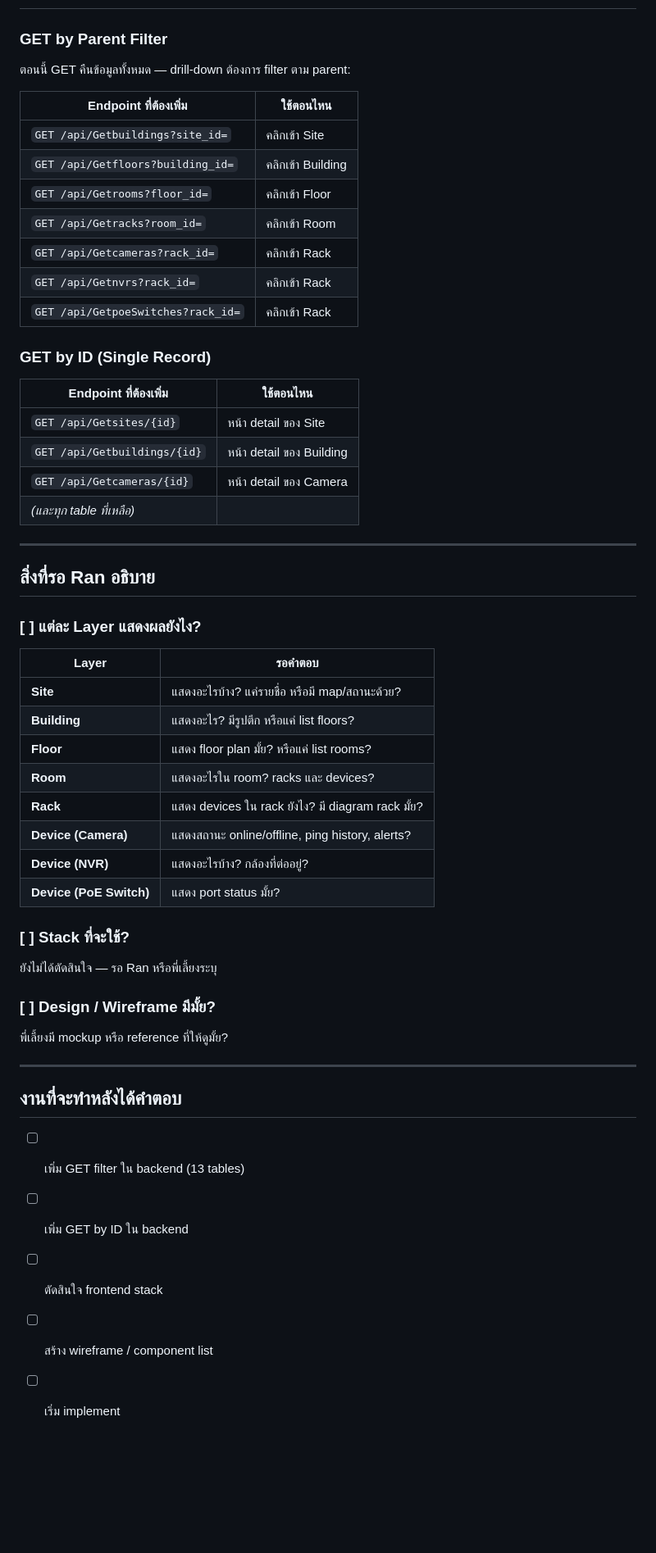
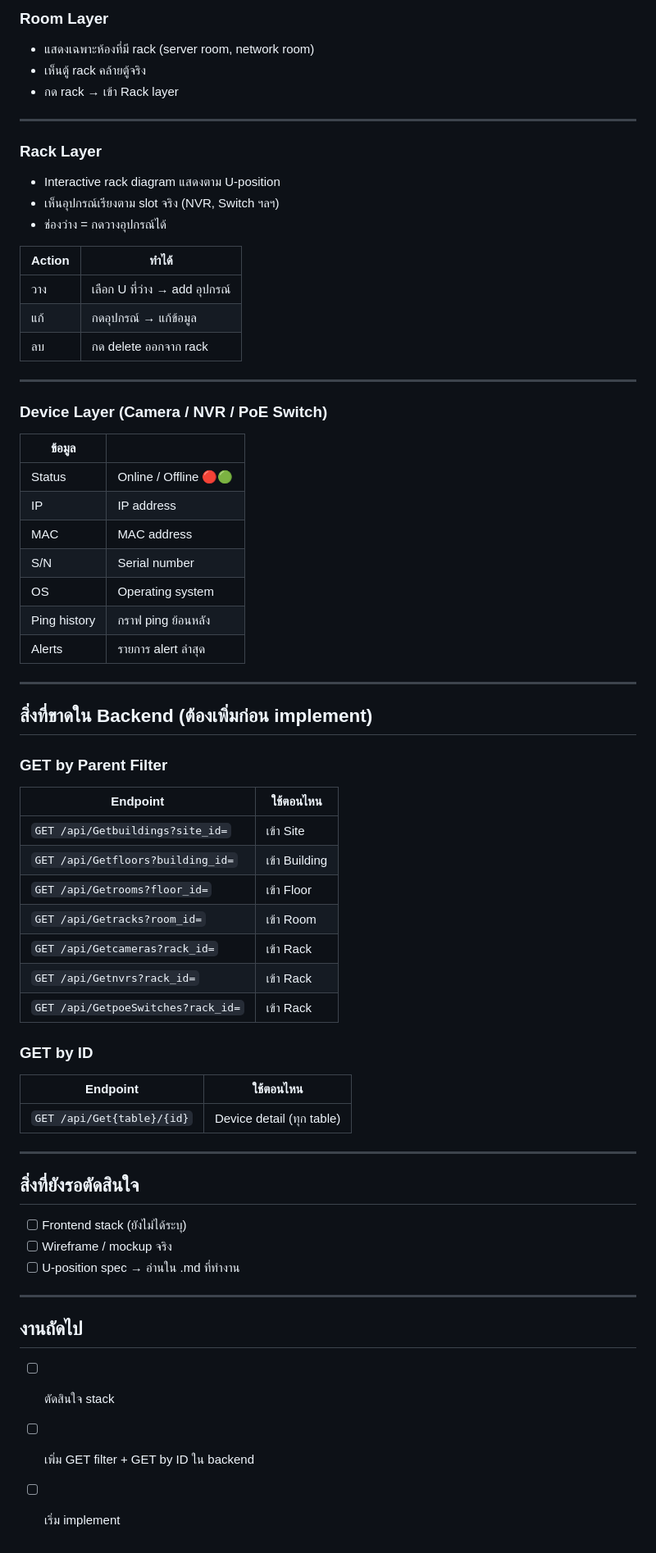
Before and after one commit to runsyu37-code/network-intel-assistant, a Markdown page: FRONTEND_PLAN.md, the part around one of its changes. Shown at 82% size. Drawn GitHub-style; blank space fills up the shorter version.

Commit message:
docs: update FRONTEND_PLAN — complete UI spec for all layers

```diff
--- a/FRONTEND_PLAN.md
+++ b/FRONTEND_PLAN.md
@@ -42,58 +82,69 @@ Site
+### Room Layer
+- แสดงเฉพาะห้องที่มี rack (server room, network room)
+- เห็นตู้ rack คล้ายตู้จริง
+- กด rack → เข้า Rack layer
+
+---
+
+### Rack Layer
+- Interactive rack diagram แสดงตาม U-position
+- เห็นอุปกรณ์เรียงตาม slot จริง (NVR, Switch ฯลฯ)
+- ช่องว่าง = กดวางอุปกรณ์ได้
+
+| Action | ทำได้ |
+|---|---|
+| วาง | เลือก U ที่ว่าง → add อุปกรณ์ |
+| แก้ | กดอุปกรณ์ → แก้ข้อมูล |
+| ลบ | กด delete ออกจาก rack |
+
+---
+
+### Device Layer (Camera / NVR / PoE Switch)
+
+| ข้อมูล | |
+|---|---|
+| Status | Online / Offline 🔴🟢 |
+| IP | IP address |
+| MAC | MAC address |
+| S/N | Serial number |
+| OS | Operating system |
+| Ping history | กราฟ ping ย้อนหลัง |
+| Alerts | รายการ alert ล่าสุด |
+
+---
+
+## สิ่งที่ขาดใน Backend (ต้องเพิ่มก่อน implement)
 
 ### GET by Parent Filter
 
-ตอนนี้ GET คืนข้อมูลทั้งหมด — drill-down ต้องการ filter ตาม parent:
+| Endpoint | ใช้ตอนไหน |
+|---|---|
+| `GET /api/Getbuildings?site_id=` | เข้า Site |
+| `GET /api/Getfloors?building_id=` | เข้า Building |
+| `GET /api/Getrooms?floor_id=` | เข้า Floor |
+| `GET /api/Getracks?room_id=` | เข้า Room |
+| `GET /api/Getcameras?rack_id=` | เข้า Rack |
+| `GET /api/Getnvrs?rack_id=` | เข้า Rack |
+| `GET /api/GetpoeSwitches?rack_id=` | เข้า Rack |
 
-| Endpoint ที่ต้องเพิ่ม | ใช้ตอนไหน |
+### GET by ID
+
+| Endpoint | ใช้ตอนไหน |
 |---|---|
-| `GET /api/Getbuildings?site_id=` | คลิกเข้า Site |
-| `GET /api/Getfloors?building_id=` | คลิกเข้า Building |
-| `GET /api/Getrooms?floor_id=` | คลิกเข้า Floor |
-| `GET /api/Getracks?room_id=` | คลิกเข้า Room |
-| `GET /api/Getcameras?rack_id=` | คลิกเข้า Rack |
-| `GET /api/Getnvrs?rack_id=` | คลิกเข้า Rack |
-| `GET /api/GetpoeSwitches?rack_id=` | คลิกเข้า Rack |
-
-### GET by ID (Single Record)
-
-| Endpoint ที่ต้องเพิ่ม | ใช้ตอนไหน |
-|---|---|
-| `GET /api/Getsites/{id}` | หน้า detail ของ Site |
-| `GET /api/Getbuildings/{id}` | หน้า detail ของ Building |
-| `GET /api/Getcameras/{id}` | หน้า detail ของ Camera |
-| *(และทุก table ที่เหลือ)* | |
+| `GET /api/Get{table}/{id}` | Device detail (ทุก table) |
 
 ---
 
-## สิ่งที่รอ Ran อธิบาย
+## สิ่งที่ยังรอตัดสินใจ
 
-### [ ] แต่ละ Layer แสดงผลยังไง?
-
-| Layer | รอคำตอบ |
-|---|---|
-| **Site** | แสดงอะไรบ้าง? แค่รายชื่อ หรือมี map/สถานะด้วย? |
-| **Building** | แสดงอะไร? มีรูปตึก หรือแค่ list floors? |
-| **Floor** | แสดง floor plan มั้ย? หรือแค่ list rooms? |
-| **Room** | แสดงอะไรใน room? racks และ devices? |
-| **Rack** | แสดง devices ใน rack ยังไง? มี diagram rack มั้ย? |
-| **Device (Camera)** | แสดงสถานะ online/offline, ping history, alerts? |
-| **Device (NVR)** | แสดงอะไรบ้าง? กล้องที่ต่ออยู่? |
-| **Device (PoE Switch)** | แสดง port status มั้ย? |
-
-### [ ] Stack ที่จะใช้?
-
-ยังไม่ได้ตัดสินใจ — รอ Ran หรือพี่เลี้ยงระบุ
-
-### [ ] Design / Wireframe มีมั้ย?
-
-พี่เลี้ยงมี mockup หรือ reference ที่ให้ดูมั้ย?
+- [ ] Frontend stack (ยังไม่ได้ระบุ)
+- [ ] Wireframe / mockup จริง
+- [ ] U-position spec → อ่านใน .md ที่ทำงาน
 
 ---
 
-## งานที่จะทำหลังได้คำตอบ
+## งานถัดไป
 
-- [ ] เพิ่ม GET filter ใน backend (13 tables)
-- [ ] เพิ่ม GET by ID ใน backend
-- [ ] ตัดสินใจ frontend stack
-- [ ] สร้าง wireframe / component list
+- [ ] ตัดสินใจ stack
+- [ ] เพิ่ม GET filter + GET by ID ใน backend
 - [ ] เริ่ม implement
```
Also changed, not shown: other parts of FRONTEND_PLAN.md (+66 -26 lines).
